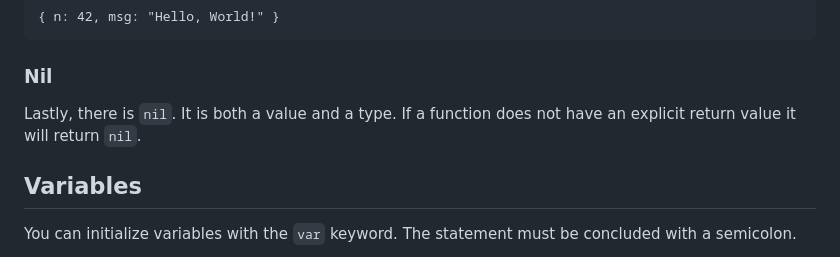
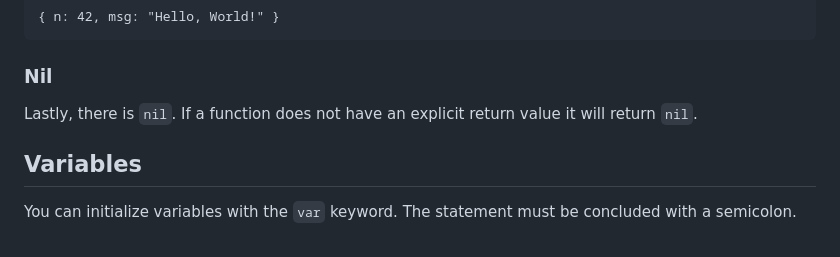
Before and after one commit to wright-jordan-n/zoe-interpreter, a Markdown page: README.md, the part around the change. Rendered like a GitHub page.

```diff
--- a/README.md
+++ b/README.md
@@ -72,7 +72,7 @@ curly braces.
 
 ### Nil
 
-Lastly, there is `nil`. It is both a value and a type. If a function does not
+Lastly, there is `nil`. If a function does not
 have an explicit return value it will return `nil`.
 
 ## Variables
```
